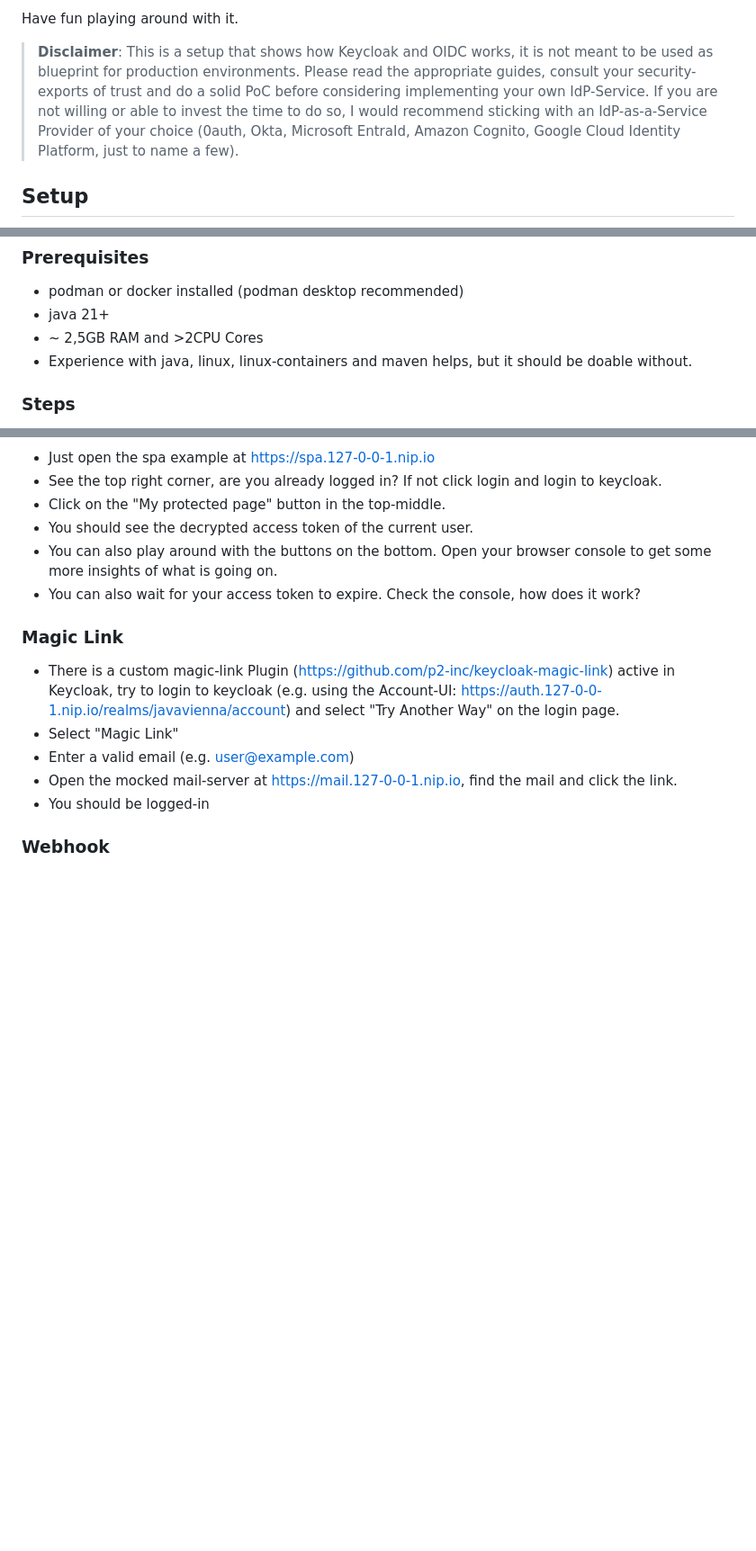
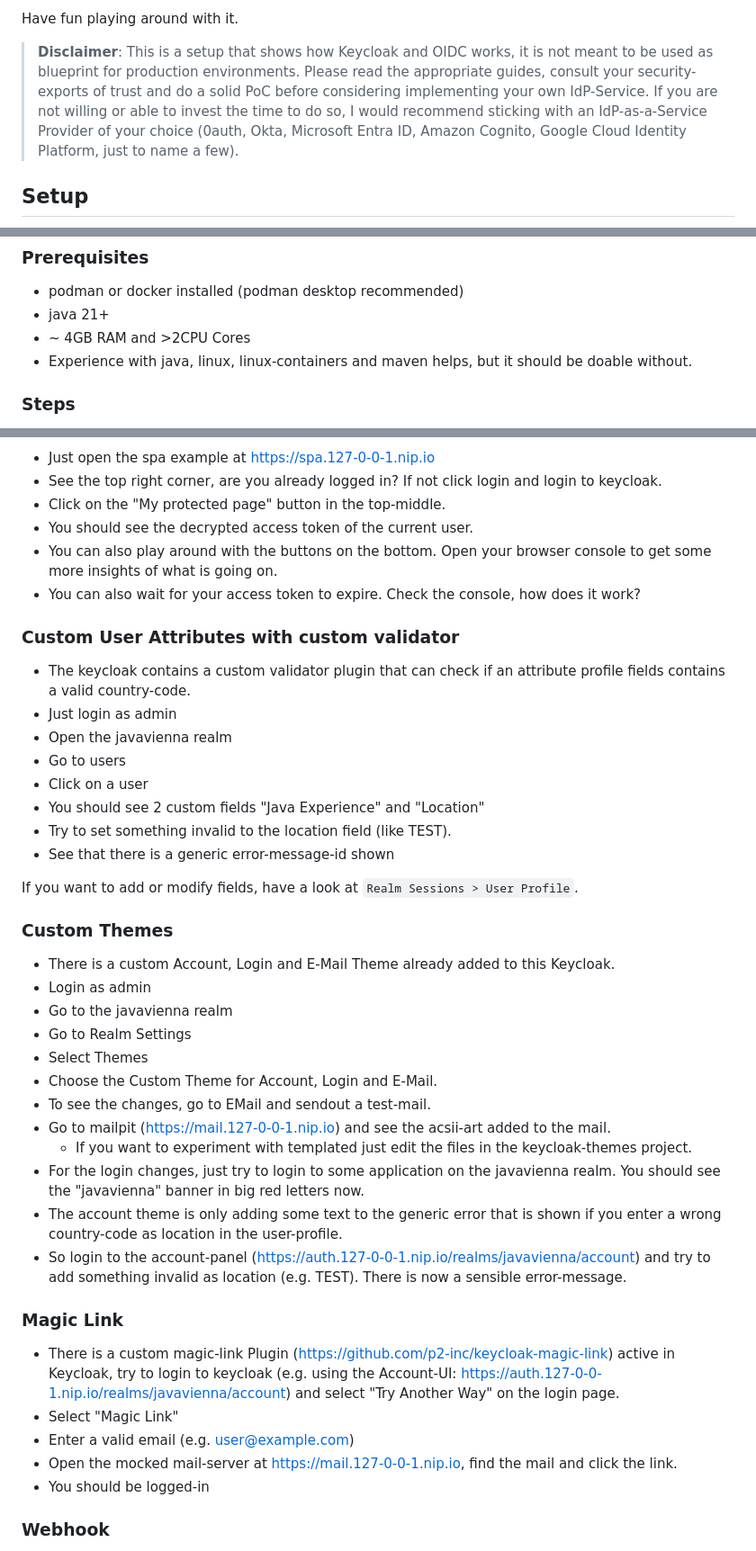
Before and after one commit to JavaVienna/2025-03-17_keycloak_as_a_BaaS, a Markdown page: README.md, 3 parts joined by grey strips. Shown: that part at 90% size. GitHub-like rendering; blank space fills up the shorter version.

Commit message:
added more "things to do"

```diff
--- a/README.md
+++ b/README.md
@@ -10,7 +10,7 @@ Have fun playing around with it.
 > production environments. Please read the appropriate guides, consult your security-exports of trust and do a solid
 > PoC before considering implementing your own IdP-Service. If you are not willing or able to invest the time to do so,
 > I would recommend sticking with an IdP-as-a-Service Provider of your choice
-> (0auth, Okta, Microsoft EntraId, Amazon Cognito, Google Cloud Identity Platform, just to name a few).
+> (0auth, Okta, Microsoft Entra ID, Amazon Cognito, Google Cloud Identity Platform, just to name a few).
 
 ## Setup
 
@@ -82,7 +82,7 @@ graph TD;
 
 * podman or docker installed (podman desktop recommended)
 * java 21+
-* ~ 2,5GB RAM and >2CPU Cores
+* ~ 4GB RAM and >2CPU Cores
 * Experience with java, linux, linux-containers and maven helps, but it should be doable without.
 
 ### Steps
@@ -146,6 +146,38 @@ graph TD;
   what is going on.
 * You can also wait for your access token to expire. Check the console, how does it work?
 
+### Custom User Attributes with custom validator
+
+* The keycloak contains a custom validator plugin that can check if an attribute profile fields
+  contains a valid country-code.
+* Just login as admin
+* Open the javavienna realm
+* Go to users
+* Click on a user
+* You should see 2 custom fields "Java Experience" and "Location"
+* Try to set something invalid to the location field (like TEST).
+* See that there is a generic error-message-id shown
+
+If you want to add or modify fields, have a look at `Realm Sessions > User Profile`.
+
+### Custom Themes
+
+* There is a custom Account, Login and E-Mail Theme already added to this Keycloak.
+* Login as admin
+* Go to the javavienna realm
+* Go to Realm Settings
+* Select Themes
+* Choose the Custom Theme for Account, Login and E-Mail.
+* To see the changes, go to EMail and sendout a test-mail.
+* Go to mailpit (https://mail.127-0-0-1.nip.io) and see the acsii-art added to the mail.
+  * If you want to experiment with templated just edit the files in the keycloak-themes project.
+* For the login changes, just try to login to some application on the javavienna realm.
+  You should see the "javavienna" banner in big red letters now.
+* The account theme is only adding some text to the generic error that is shown if you enter a wrong country-code
+  as location in the user-profile.
+* So login to the account-panel (https://auth.127-0-0-1.nip.io/realms/javavienna/account) and try to add
+  something invalid as location (e.g. TEST). There is now a sensible error-message.
+
 ### Magic Link
 
 * There is a custom magic-link Plugin (https://github.com/p2-inc/keycloak-magic-link) active in Keycloak, try to login to keycloak (e.g. using the Account-UI:
```
